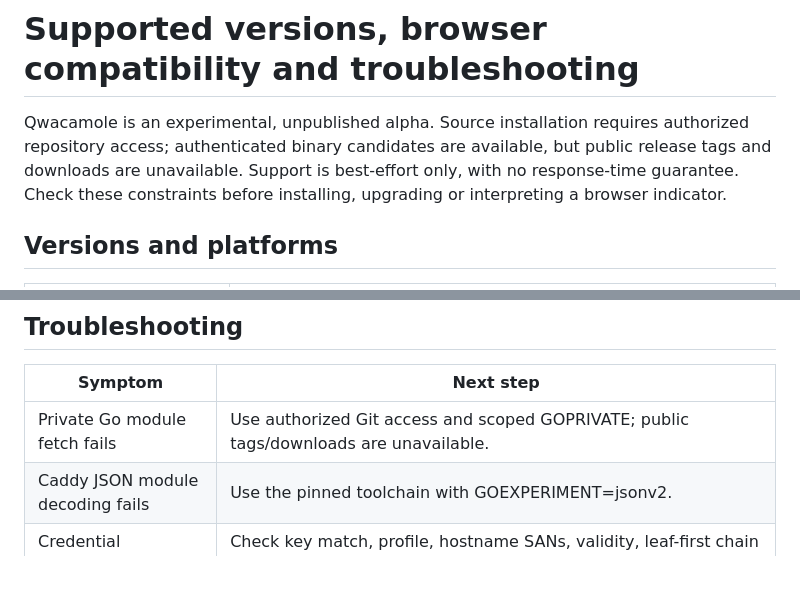
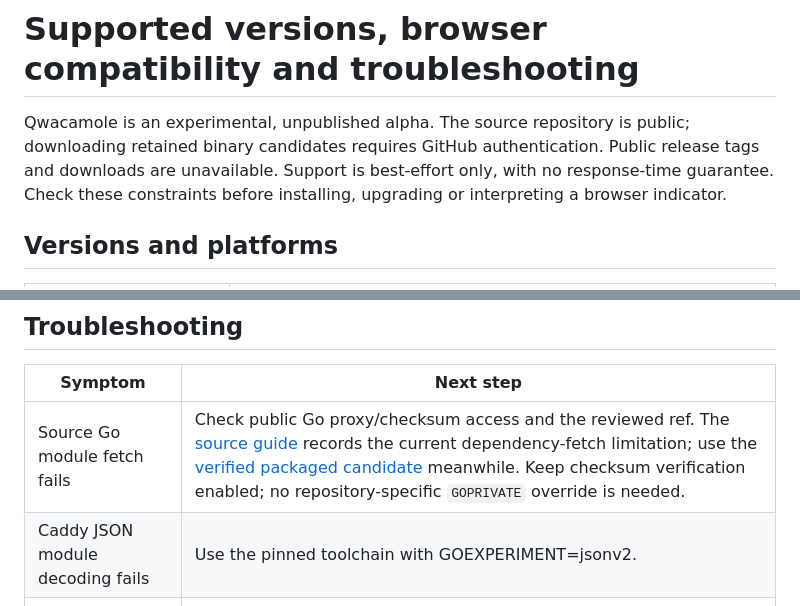
Before and after one commit to cztamas/qwacamole, a Markdown page: docs/guides/site-support.md, 2 parts joined by grey strips. GitHub-like rendering; blank space fills up the shorter version.

Commit message:
Correct public repository guidance on support page

```diff
--- a/docs/guides/site-support.md
+++ b/docs/guides/site-support.md
@@ -1,8 +1,8 @@
 # Supported versions, browser compatibility and troubleshooting
 
-Qwacamole is an experimental, unpublished alpha. Source installation requires
-authorized repository access; authenticated binary candidates are available, but
-public release tags and downloads are unavailable.
+Qwacamole is an experimental, unpublished alpha. The source repository is public;
+downloading retained binary candidates requires GitHub authentication. Public
+release tags and downloads are unavailable.
 Support is best-effort only, with no response-time guarantee. Check these
 constraints before installing, upgrading or interpreting a browser indicator.
 
@@ -50,7 +50,7 @@ and negative test matrices are retained in repository engineering documentation.
 
 | Symptom | Next step |
 | --- | --- |
-| Private Go module fetch fails | Use authorized Git access and scoped GOPRIVATE; public tags/downloads are unavailable. |
+| Source Go module fetch fails | Check public Go proxy/checksum access and the reviewed ref. The [source guide](source-installation.md) records the current dependency-fetch limitation; use the [verified packaged candidate](binary-installation.md) meanwhile. Keep checksum verification enabled; no repository-specific `GOPRIVATE` override is needed. |
 | Caddy JSON module decoding fails | Use the pinned toolchain with GOEXPERIMENT=jsonv2. |
 | Credential validation fails | Check key match, profile, hostname SANs, validity, leaf-first chain and independently selected authority. |
 | Protected request returns 503 | Inspect expiry, signing/publication errors, state ownership, disk space and deployment readiness. Repair the cause rather than bypassing the gate. |
```
